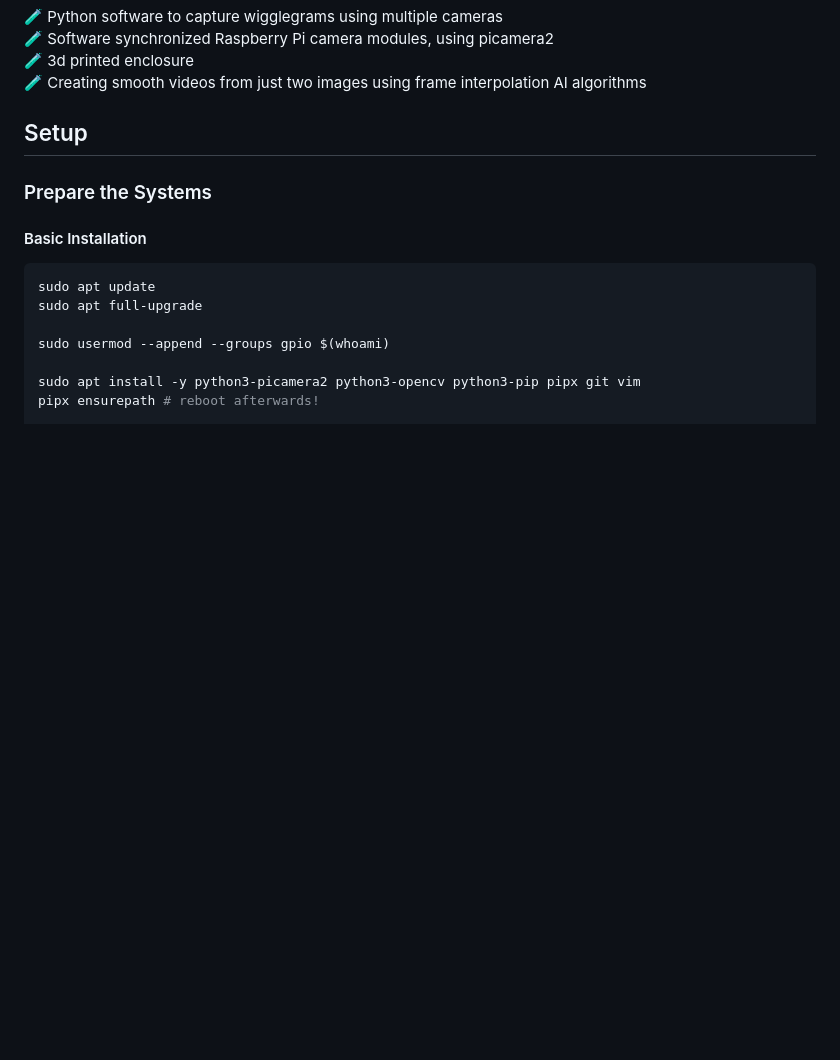
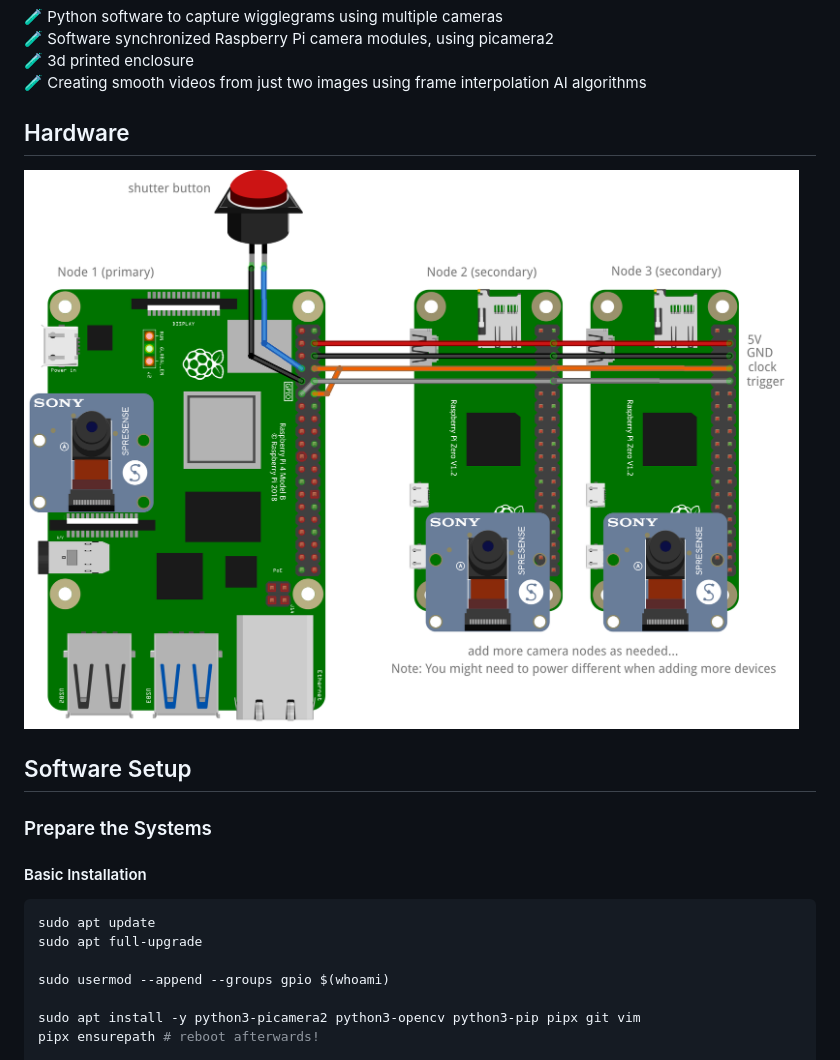
Before and after one commit to photobooth-app/wigglecam, a Markdown page: README.md, the part around the change. GitHub-like rendering; pictures changed too: assets/wiringdiagram.png (added); blank space fills up the shorter version.

Commit message:
add wiring diagram.

```diff
--- a/README.md
+++ b/README.md
@@ -21,7 +21,11 @@ Welcome to your brand-new open-source wigglecam! Turn stereoscopic images into a
 🧪 3d printed enclosure
 🧪 Creating smooth videos from just two images using frame interpolation AI algorithms
 
-## Setup
+## Hardware
+
+![wiring diagram overview](https://raw.githubusercontent.com/photobooth-app/wigglecam/main/assets/wiringdiagram.png)
+
+## Software Setup
 
 ### Prepare the Systems
 
```
